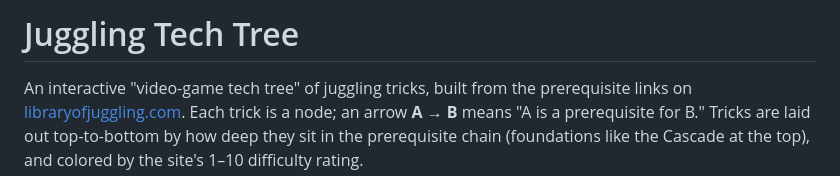
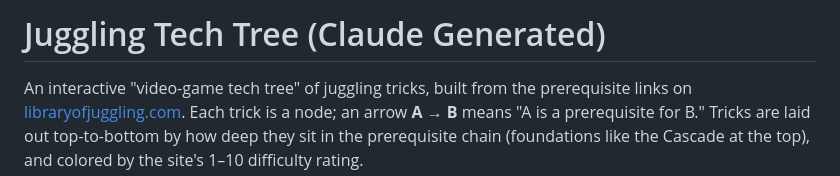
Before and after one commit to mjohnsonnoya/juggling-tech-tree, a Markdown page: README.md, the part around the change. Drawn GitHub-style.

Commit message:
Update project title in README.md

```diff
--- a/README.md
+++ b/README.md
@@ -1,4 +1,4 @@
-# Juggling Tech Tree
+# Juggling Tech Tree (Claude Generated)
 
 An interactive "video-game tech tree" of juggling tricks, built from the
 prerequisite links on [libraryofjuggling.com](https://libraryofjuggling.com).
```
